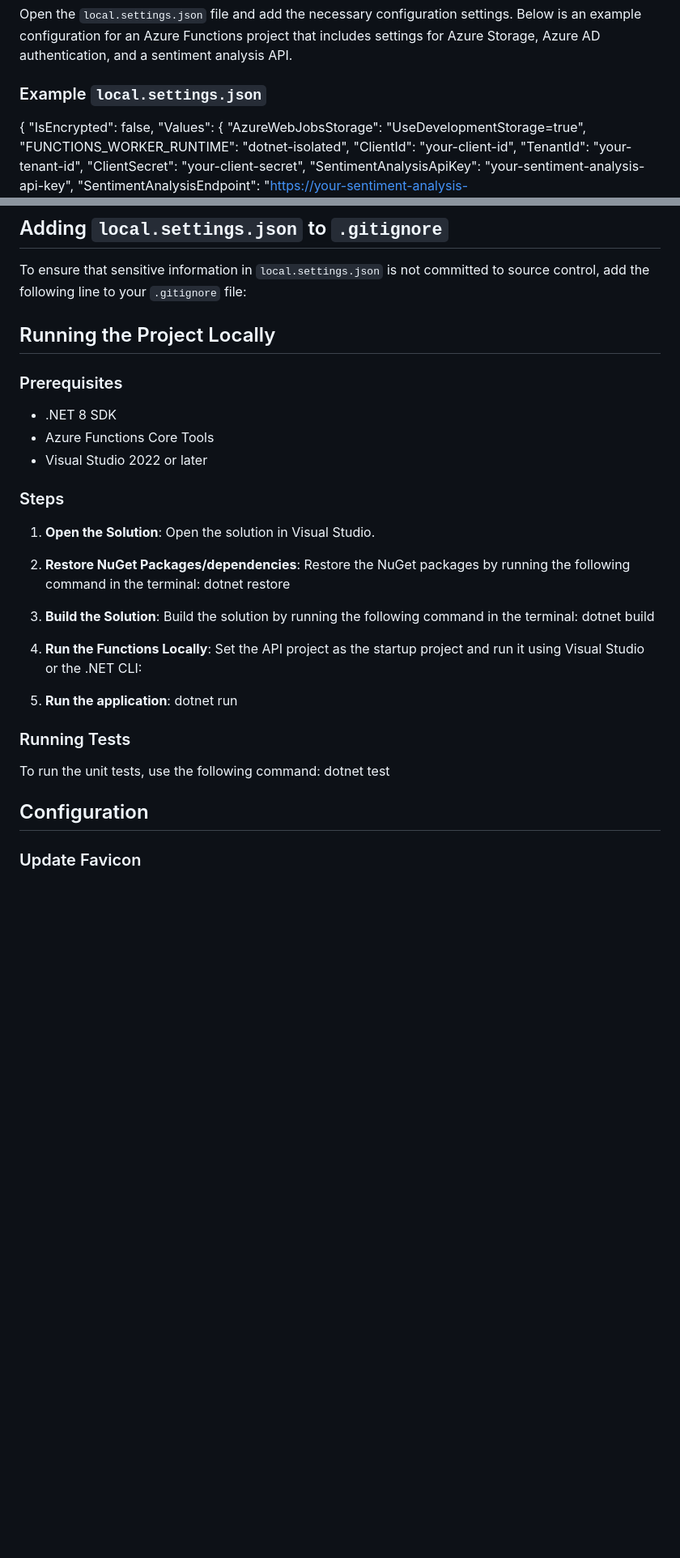
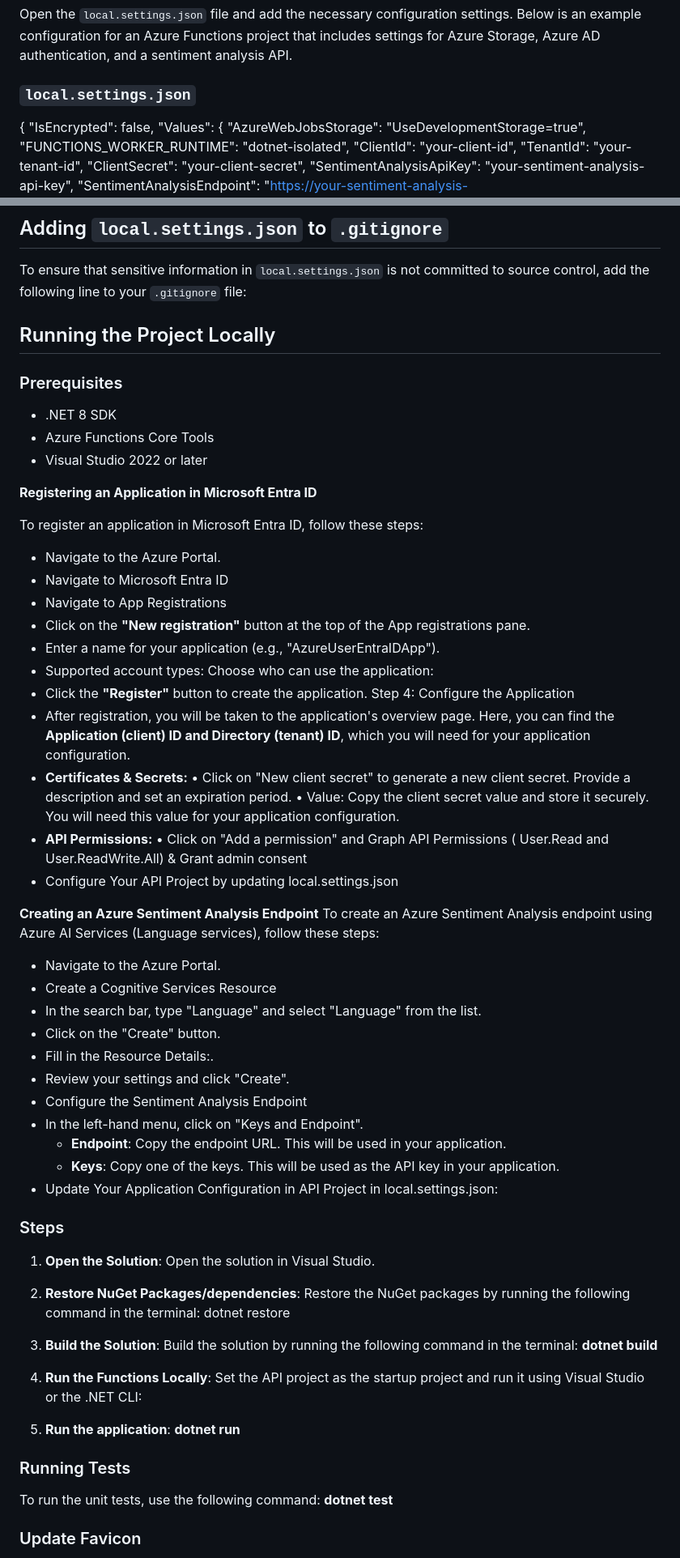
Before and after one commit to shreyasrastogi/AzureUserEntraIDApp, a Markdown page: README.md, 2 parts joined by grey strips. Shown at 81% size. Rendered like a GitHub page; blank space fills up the shorter version.

```diff
--- a/README.md
+++ b/README.md
@@ -94,7 +94,7 @@ In the root directory of your Azure Functions project, create a file named `loca
 ### 2. Add Configuration Settings
 Open the `local.settings.json` file and add the necessary configuration settings. Below is an example configuration for an Azure Functions project that includes settings for Azure Storage, Azure AD authentication, and a sentiment analysis API.
 
-### Example `local.settings.json`
+###  `local.settings.json`
 
 {
     "IsEncrypted": false,
@@ -132,13 +132,47 @@ Open the `local.settings.json` file and add the necessary configuration settings
 ## Adding `local.settings.json` to `.gitignore`
 To ensure that sensitive information in `local.settings.json` is not committed to source control, add the following line to your `.gitignore` file:
 
-
 ## Running the Project Locally
 
 ### Prerequisites
 - .NET 8 SDK
 - Azure Functions Core Tools
 - Visual Studio 2022 or later
+
+**Registering an Application in Microsoft Entra ID**
+
+To register an application in Microsoft Entra ID, follow these steps:
+- Navigate to the Azure Portal.
+- Navigate to Microsoft Entra ID
+- Navigate to App Registrations
+- Click on the **"New registration"** button at the top of the App registrations pane.
+- Enter a name for your application (e.g., "AzureUserEntraIDApp").
+-	Supported account types: Choose who can use the application:
+- Click the **"Register"** button to create the application.
+Step 4: Configure the Application
+- After registration, you will be taken to the application's overview page. Here, you can find the **Application (client) ID and Directory (tenant) ID**, which you will need for your application configuration.
+- **Certificates & Secrets:**
+•	Click on "New client secret" to generate a new client secret. Provide a description and set an expiration period.
+•	Value: Copy the client secret value and store it securely. You will need this value for your application configuration.
+- **API Permissions:**
+•	Click on "Add a permission" and Graph API Permissions ( User.Read and  User.ReadWrite.All) & Grant admin consent
+- Configure Your API Project by updating local.settings.json
+
+**Creating an Azure Sentiment Analysis Endpoint**
+To create an Azure Sentiment Analysis endpoint using Azure AI Services (Language services), follow these steps:
+- Navigate to the Azure Portal.
+- Create a Cognitive Services Resource
+- In the search bar, type "Language" and select "Language" from the list.
+- Click on the "Create" button.
+- Fill in the Resource Details:.
+- Review your settings and click "Create".
+- Configure the Sentiment Analysis Endpoint
+- In the left-hand menu, click on "Keys and Endpoint".
+  - **Endpoint**: Copy the endpoint URL. This will be used in your application.
+  - **Keys**: Copy one of the keys. This will be used as the API key in your application.
+- Update Your Application Configuration in API Project  in local.settings.json:
+
+
 
 ### Steps
 1. **Open the Solution**:
@@ -150,20 +184,19 @@ To ensure that sensitive information in `local.settings.json` is not committed t
 
 3. **Build the Solution**:
    Build the solution by running the following command in the terminal:
-   dotnet build
+   **dotnet build**
 
 4. **Run the Functions Locally**:
    Set the API project as the startup project and run it using Visual Studio or the .NET CLI:
 
 5. **Run the application**:
-    dotnet run
+    **dotnet run**
 
 ### Running Tests
 
 To run the unit tests, use the following command:
-dotnet test
+**dotnet test**
 
-## Configuration
 
 ### Update Favicon
 
```
